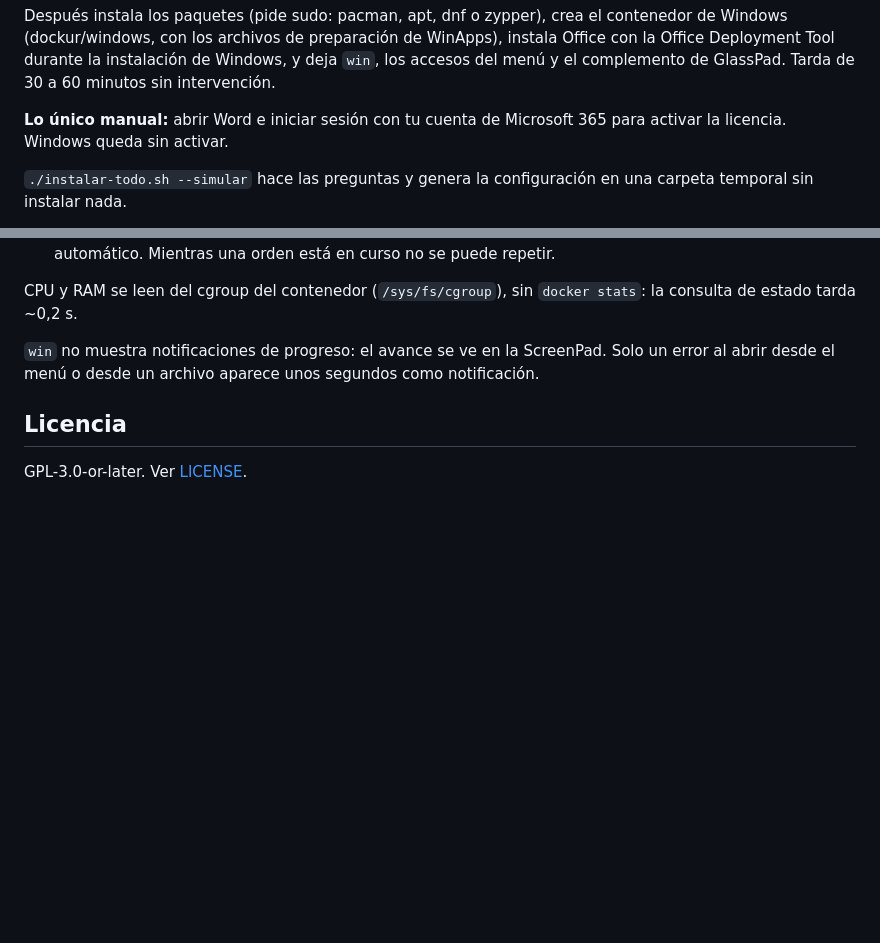
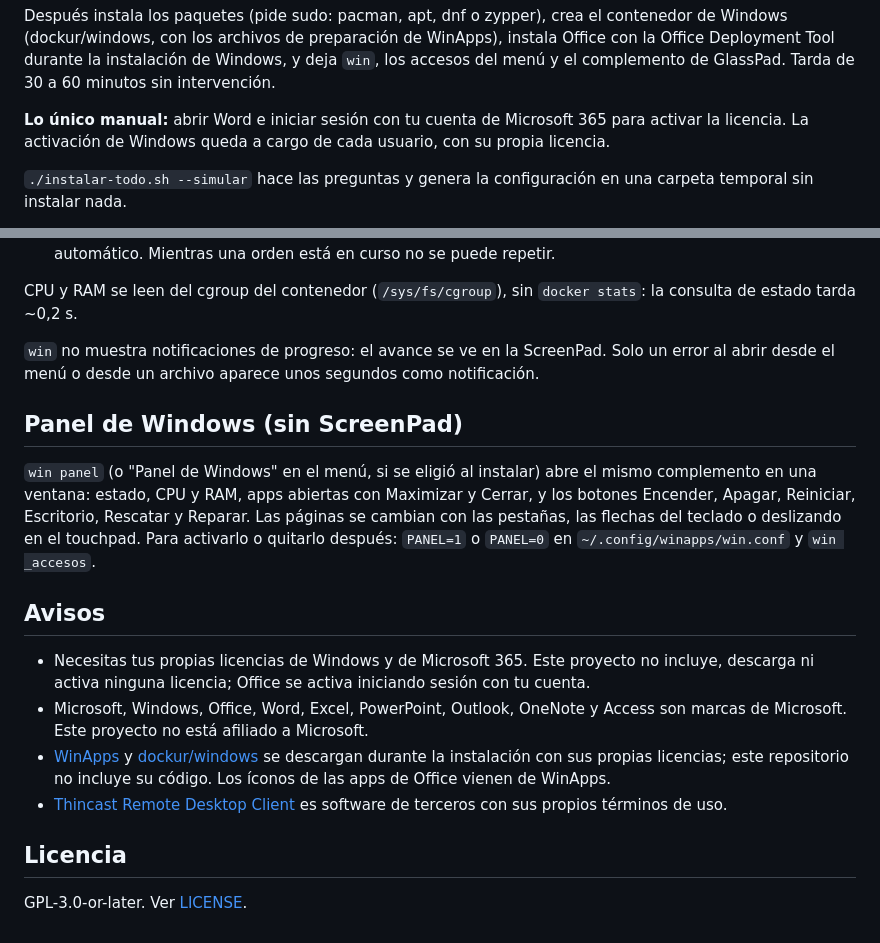
Before and after one commit to kan0p/win-control, a Markdown page: README.md, 2 parts joined by grey strips. GitHub-like rendering; blank space fills up the shorter version.

```diff
--- a/README.md
+++ b/README.md
@@ -22,7 +38,7 @@ El instalador pregunta y luego hace todo solo, menos activar Office:
 
 Después instala los paquetes (pide sudo: pacman, apt, dnf o zypper), crea el contenedor de Windows (dockur/windows, con los archivos de preparación de WinApps), instala Office con la Office Deployment Tool durante la instalación de Windows, y deja `win`, los accesos del menú y el complemento de GlassPad. Tarda de 30 a 60 minutos sin intervención.
 
-**Lo único manual:** abrir Word e iniciar sesión con tu cuenta de Microsoft 365 para activar la licencia. Windows queda sin activar.
+**Lo único manual:** abrir Word e iniciar sesión con tu cuenta de Microsoft 365 para activar la licencia. La activación de Windows queda a cargo de cada usuario, con su propia licencia.
 
 `./instalar-todo.sh --simular` hace las preguntas y genera la configuración en una carpeta temporal sin instalar nada.
 
@@ -118,6 +134,17 @@ CPU y RAM se leen del cgroup del contenedor (`/sys/fs/cgroup`), sin `docker stat
 
 `win` no muestra notificaciones de progreso: el avance se ve en la ScreenPad. Solo un error al abrir desde el menú o desde un archivo aparece unos segundos como notificación.
 
+## Panel de Windows (sin ScreenPad)
+
+`win panel` (o "Panel de Windows" en el menú, si se eligió al instalar) abre el mismo complemento en una ventana: estado, CPU y RAM, apps abiertas con Maximizar y Cerrar, y los botones Encender, Apagar, Reiniciar, Escritorio, Rescatar y Reparar. Las páginas se cambian con las pestañas, las flechas del teclado o deslizando en el touchpad. Para activarlo o quitarlo después: `PANEL=1` o `PANEL=0` en `~/.config/winapps/win.conf` y `win _accesos`.
+
+## Avisos
+
+- Necesitas tus propias licencias de Windows y de Microsoft 365. Este proyecto no incluye, descarga ni activa ninguna licencia; Office se activa iniciando sesión con tu cuenta.
+- Microsoft, Windows, Office, Word, Excel, PowerPoint, Outlook, OneNote y Access son marcas de Microsoft. Este proyecto no está afiliado a Microsoft.
+- [WinApps](https://github.com/winapps-org/winapps) y [dockur/windows](https://github.com/dockur/windows) se descargan durante la instalación con sus propias licencias; este repositorio no incluye su código. Los íconos de las apps de Office vienen de WinApps.
+- [Thincast Remote Desktop Client](https://www.thincast.com/en/products/client) es software de terceros con sus propios términos de uso.
+
 ## Licencia
 
 GPL-3.0-or-later. Ver [LICENSE](LICENSE).
```
Also changed, not shown: other parts of README.md (+16 -0 lines), docs/capturas/lanzador-apps-extra.png (added), docs/capturas/lanzador.png (added), docs/capturas/panel-ventana.png (added), docs/capturas/ventanas.png (added), docs/capturas/windows.png (added), 3 other files.
